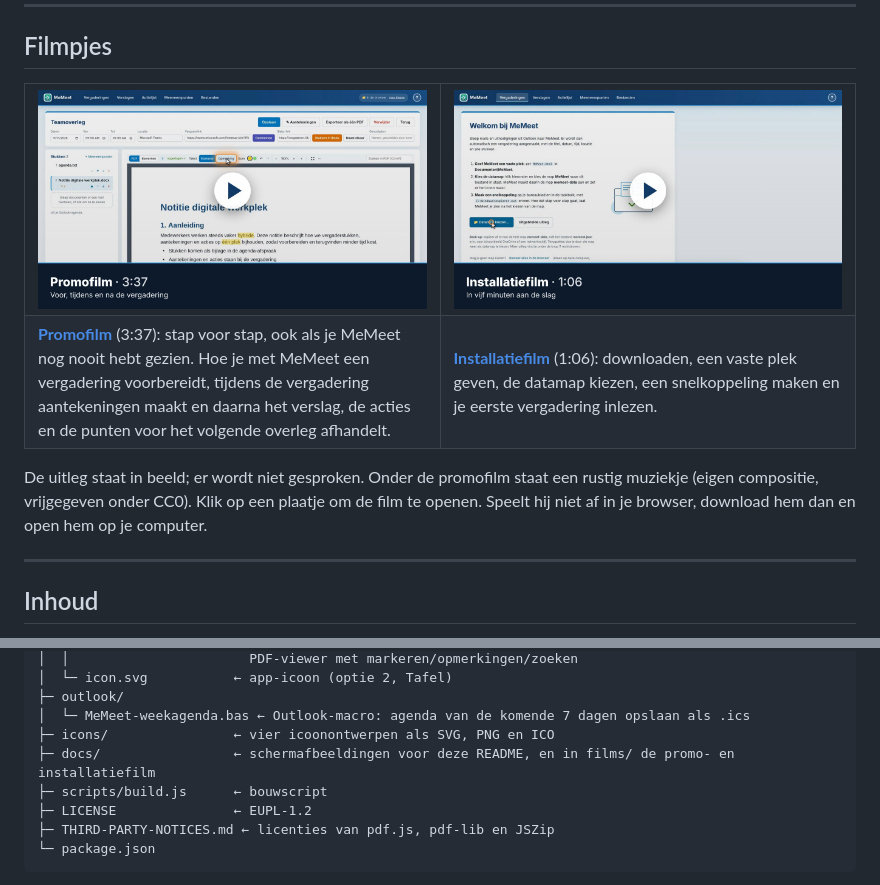
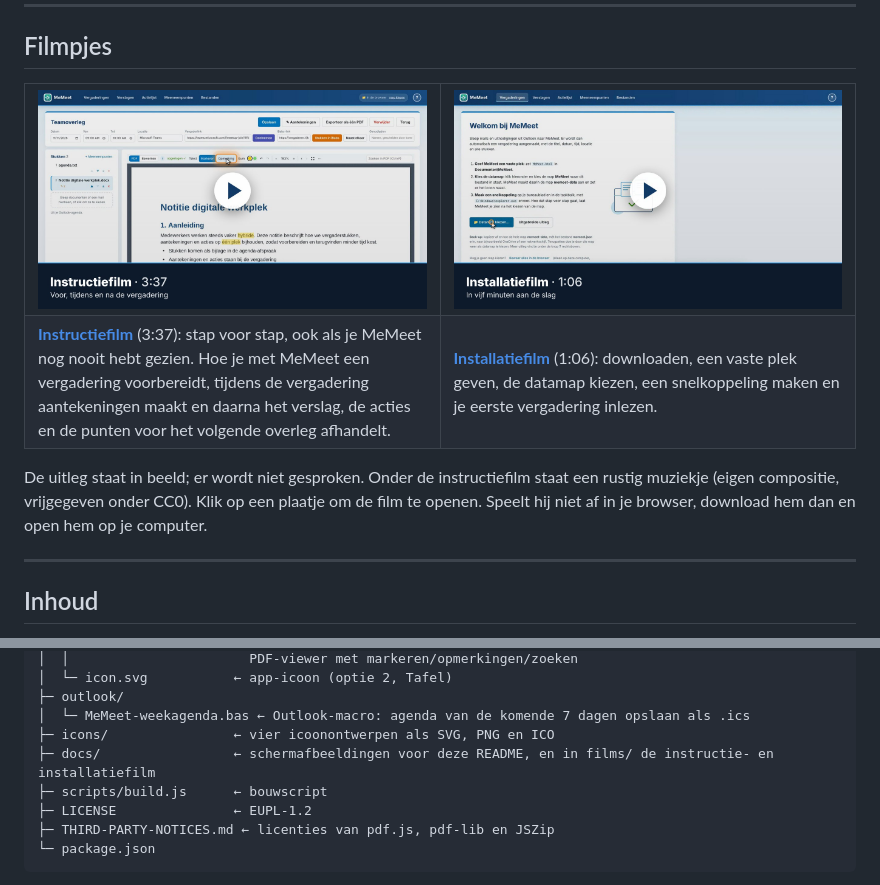
Before and after one commit to oss-aigp/memeet, a Markdown page: README.md, 2 parts joined by grey strips. Rendered like a GitHub page; pictures changed too: docs/films/MeMeet-instructie.jpg (added), docs/films/MeMeet-promo.jpg (deleted).

Commit message:
v1.0.0: promofilm heet nu instructiefilm
Co-Authored-By: Claude Opus 5.5 <noreply@anthropic.com>
Claude-Session: https://claude.ai/code/session_01T5x4V27xobpS1ppp3Yepkk

```diff
--- a/README.md
+++ b/README.md
@@ -12,16 +12,16 @@ Alles blijft op je eigen computer. Er is geen server, geen installatie en geen i
 
 <table>
 <tr>
-<td width="50%"><a href="docs/films/MeMeet-promo.mp4"><img src="docs/films/MeMeet-promo.jpg" alt="Promofilm MeMeet (3:37): voor, tijdens en na de vergadering"></a></td>
+<td width="50%"><a href="docs/films/MeMeet-instructie.mp4"><img src="docs/films/MeMeet-instructie.jpg" alt="Instructiefilm MeMeet (3:37): voor, tijdens en na de vergadering"></a></td>
 <td width="50%"><a href="docs/films/MeMeet-installatie.mp4"><img src="docs/films/MeMeet-installatie.jpg" alt="Installatiefilm MeMeet (1:06)"></a></td>
 </tr>
 <tr>
-<td><b><a href="docs/films/MeMeet-promo.mp4">Promofilm</a></b> (3:37): stap voor stap, ook als je MeMeet nog nooit hebt gezien. Hoe je met MeMeet een vergadering voorbereidt, tijdens de vergadering aantekeningen maakt en daarna het verslag, de acties en de punten voor het volgende overleg afhandelt.</td>
+<td><b><a href="docs/films/MeMeet-instructie.mp4">Instructiefilm</a></b> (3:37): stap voor stap, ook als je MeMeet nog nooit hebt gezien. Hoe je met MeMeet een vergadering voorbereidt, tijdens de vergadering aantekeningen maakt en daarna het verslag, de acties en de punten voor het volgende overleg afhandelt.</td>
 <td><b><a href="docs/films/MeMeet-installatie.mp4">Installatiefilm</a></b> (1:06): downloaden, een vaste plek geven, de datamap kiezen, een snelkoppeling maken en je eerste vergadering inlezen.</td>
 </tr>
 </table>
 
-De uitleg staat in beeld; er wordt niet gesproken. Onder de promofilm staat een rustig muziekje (eigen compositie, vrijgegeven onder CC0). Klik op een plaatje om de film te openen. Speelt hij niet af in je browser, download hem dan en open hem op je computer.
+De uitleg staat in beeld; er wordt niet gesproken. Onder de instructiefilm staat een rustig muziekje (eigen compositie, vrijgegeven onder CC0). Klik op een plaatje om de film te openen. Speelt hij niet af in je browser, download hem dan en open hem op je computer.
 
 ---
 
@@ -355,7 +355,7 @@ memeet/
 ├─ outlook/
 │  └─ MeMeet-weekagenda.bas ← Outlook-macro: agenda van de komende 7 dagen opslaan als .ics
 ├─ icons/                ← vier icoonontwerpen als SVG, PNG en ICO
-├─ docs/                 ← schermafbeeldingen voor deze README, en in films/ de promo- en installatiefilm
+├─ docs/                 ← schermafbeeldingen voor deze README, en in films/ de instructie- en installatiefilm
 ├─ scripts/build.js      ← bouwscript
 ├─ LICENSE               ← EUPL-1.2
 ├─ THIRD-PARTY-NOTICES.md ← licenties van pdf.js, pdf-lib en JSZip
```
Also changed, not shown: 2 other files.
